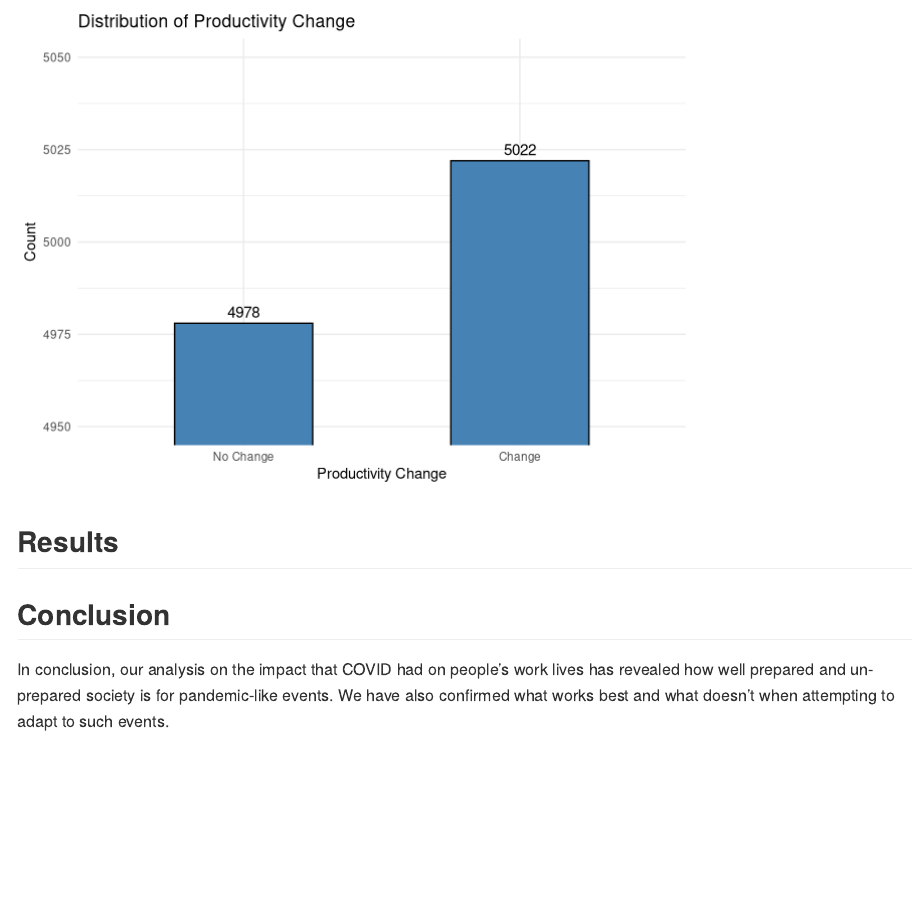
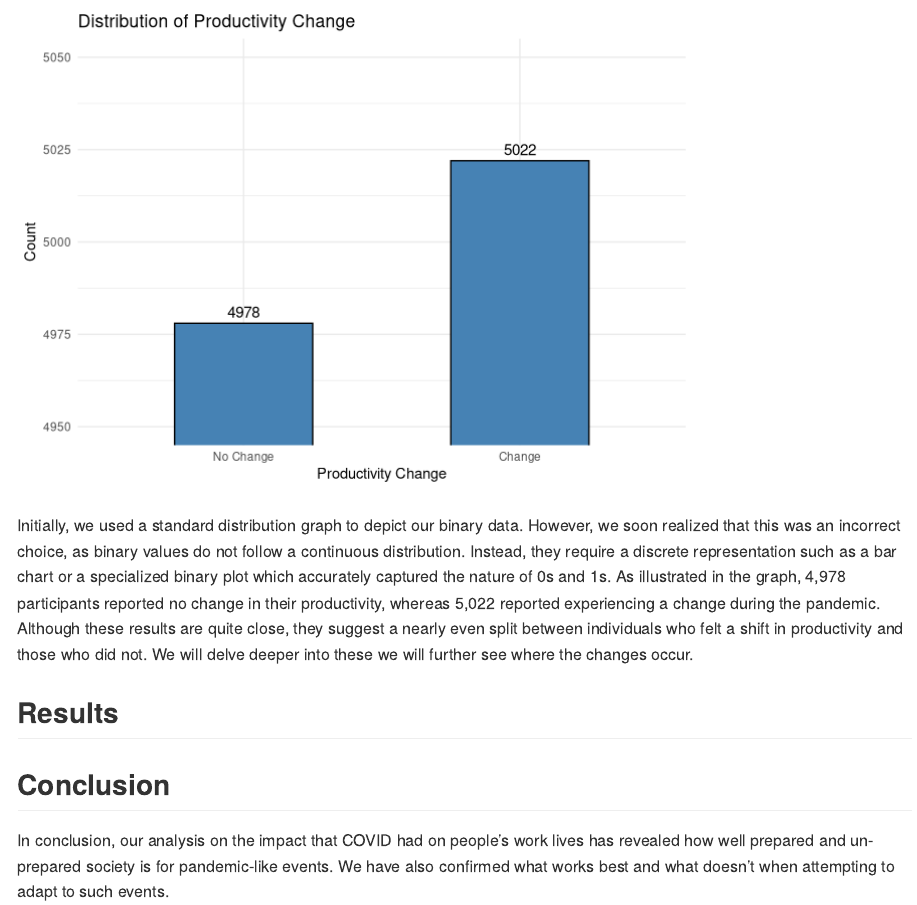
Before and after one commit to yellepeddibk/DS202-Final-Project, an R Markdown document (README.Rmd): the page in a window 1100 px wide, from 8420 px down. Rendered offline with R 4.5, knitr and Pandoc, with nearby package versions.

Commit message:
Analyzed Prodoctivity Distrtibution

````diff
--- a/README.Rmd
+++ b/README.Rmd
@@ -176,6 +176,8 @@ ggplot(data, aes(x = Productivity_Change)) +
   theme_minimal()
 ```
 
+Initially, we used a standard distribution graph to depict our binary data. However, we soon realized that this was an incorrect choice, as binary values do not follow a continuous distribution. Instead, they require a discrete representation such as a bar chart or a specialized binary plot which accurately captured the nature of 0s and 1s. As illustrated in the graph, 4,978 participants reported no change in their productivity, whereas 5,022 reported experiencing a change during the pandemic. Although these results are quite close, they suggest a nearly even split between individuals who felt a shift in productivity and those who did not. We will delve deeper into these we will further see where the changes occur.
+
 ## Results
 
 
````
